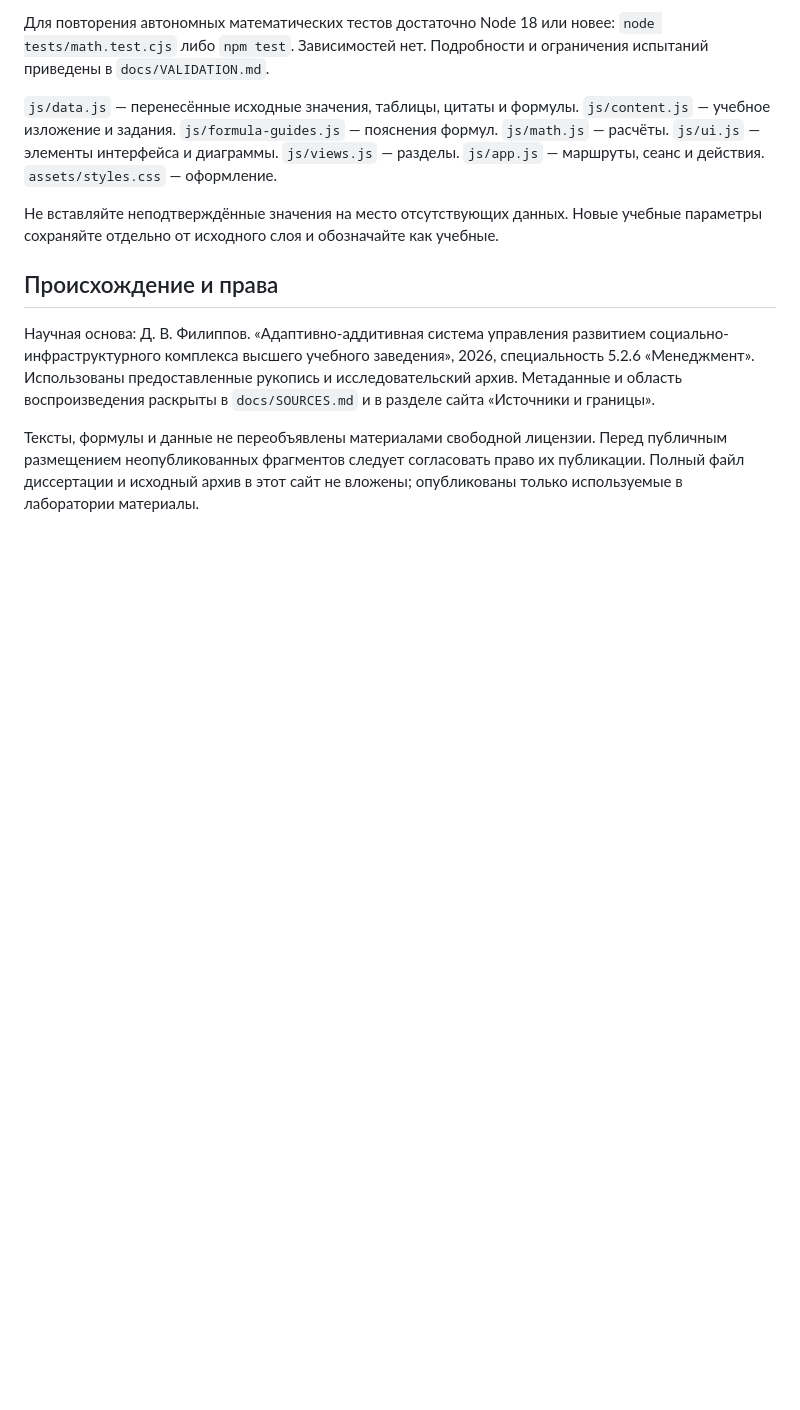
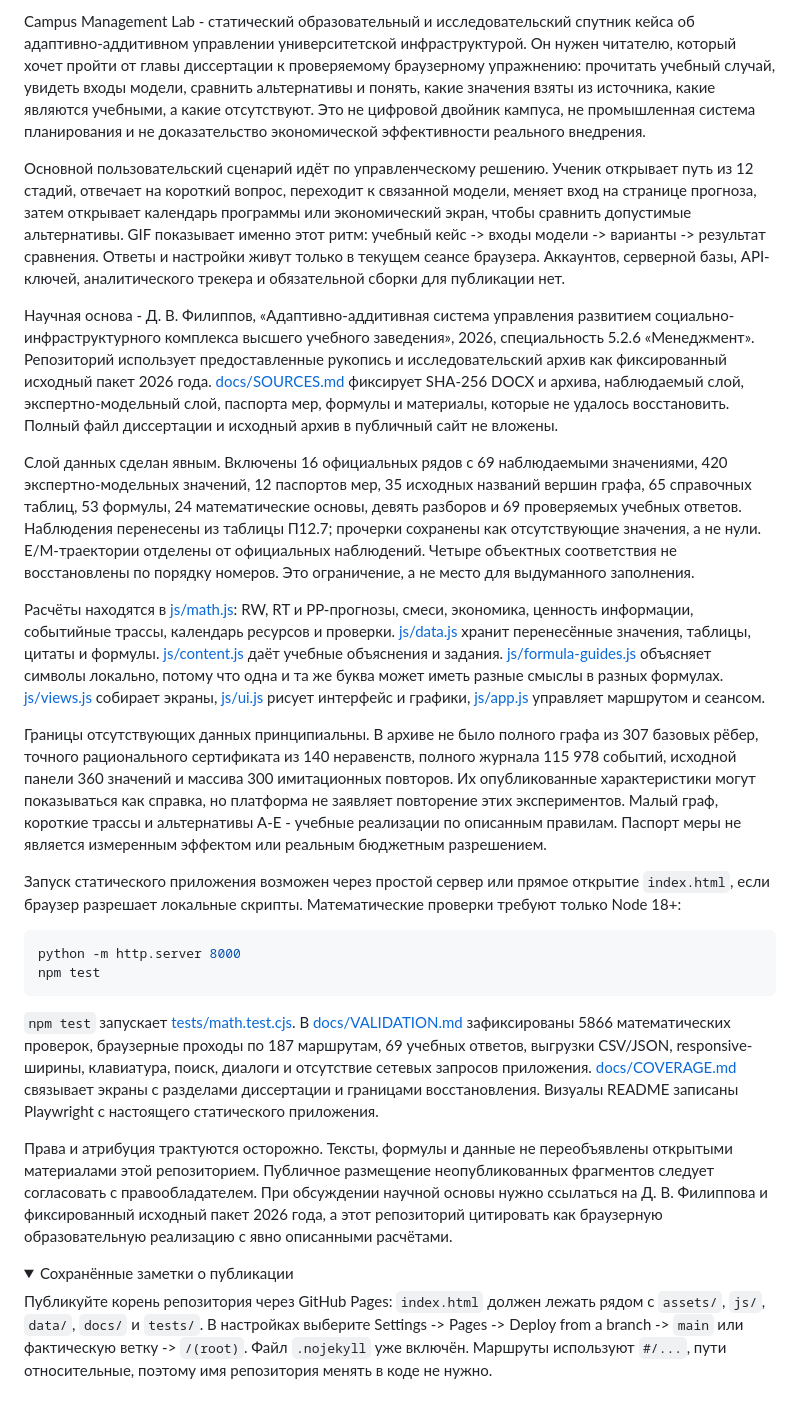
Before and after one commit to Arseniy24RUS/campus-management-lab, a Markdown page: README.md, the part around the change printed below. GitHub-like rendering; folded sections open; blank space fills up the shorter version.

````diff
--- a/README.md
+++ b/README.md
@@ -52,12 +56,30 @@
 
-Для повторения автономных математических тестов достаточно Node 18 или новее: `node tests/math.test.cjs` либо `npm test`. Зависимостей нет. Подробности и ограничения испытаний приведены в `docs/VALIDATION.md`.
+Campus Management Lab - статический образовательный и исследовательский спутник кейса об адаптивно-аддитивном управлении университетской инфраструктурой. Он нужен читателю, который хочет пройти от главы диссертации к проверяемому браузерному упражнению: прочитать учебный случай, увидеть входы модели, сравнить альтернативы и понять, какие значения взяты из источника, какие являются учебными, а какие отсутствуют. Это не цифровой двойник кампуса, не промышленная система планирования и не доказательство экономической эффективности реального внедрения.
 
-`js/data.js` — перенесённые исходные значения, таблицы, цитаты и формулы. `js/content.js` — учебное изложение и задания. `js/formula-guides.js` — пояснения формул. `js/math.js` — расчёты. `js/ui.js` — элементы интерфейса и диаграммы. `js/views.js` — разделы. `js/app.js` — маршруты, сеанс и действия. `assets/styles.css` — оформление.
+Основной пользовательский сценарий идёт по управленческому решению. Ученик открывает путь из 12 стадий, отвечает на короткий вопрос, переходит к связанной модели, меняет вход на странице прогноза, затем открывает календарь программы или экономический экран, чтобы сравнить допустимые альтернативы. GIF показывает именно этот ритм: учебный кейс -> входы модели -> варианты -> результат сравнения. Ответы и настройки живут только в текущем сеансе браузера. Аккаунтов, серверной базы, API-ключей, аналитического трекера и обязательной сборки для публикации нет.
 
-Не вставляйте неподтверждённые значения на место отсутствующих данных. Новые учебные параметры сохраняйте отдельно от исходного слоя и обозначайте как учебные.
+Научная основа - Д. В. Филиппов, «Адаптивно-аддитивная система управления развитием социально-инфраструктурного комплекса высшего учебного заведения», 2026, специальность 5.2.6 «Менеджмент». Репозиторий использует предоставленные рукопись и исследовательский архив как фиксированный исходный пакет 2026 года. [docs/SOURCES.md](docs/SOURCES.md) фиксирует SHA-256 DOCX и архива, наблюдаемый слой, экспертно-модельный слой, паспорта мер, формулы и материалы, которые не удалось восстановить. Полный файл диссертации и исходный архив в публичный сайт не вложены.
 
-## Происхождение и права
+Слой данных сделан явным. Включены 16 официальных рядов с 69 наблюдаемыми значениями, 420 экспертно-модельных значений, 12 паспортов мер, 35 исходных названий вершин графа, 65 справочных таблиц, 53 формулы, 24 математические основы, девять разборов и 69 проверяемых учебных ответов. Наблюдения перенесены из таблицы П12.7; прочерки сохранены как отсутствующие значения, а не нули. E/M-траектории отделены от официальных наблюдений. Четыре объектных соответствия не восстановлены по порядку номеров. Это ограничение, а не место для выдуманного заполнения.
 
-Научная основа: Д. В. Филиппов. «Адаптивно-аддитивная система управления развитием социально-инфраструктурного комплекса высшего учебного заведения», 2026, специальность 5.2.6 «Менеджмент». Использованы предоставленные рукопись и исследовательский архив. Метаданные и область воспроизведения раскрыты в `docs/SOURCES.md` и в разделе сайта «Источники и границы».
+Расчёты находятся в [js/math.js](js/math.js): RW, RT и PP-прогнозы, смеси, экономика, ценность информации, событийные трассы, календарь ресурсов и проверки. [js/data.js](js/data.js) хранит перенесённые значения, таблицы, цитаты и формулы. [js/content.js](js/content.js) даёт учебные объяснения и задания. [js/formula-guides.js](js/formula-guides.js) объясняет символы локально, потому что одна и та же буква может иметь разные смыслы в разных формулах. [js/views.js](js/views.js) собирает экраны, [js/ui.js](js/ui.js) рисует интерфейс и графики, [js/app.js](js/app.js) управляет маршрутом и сеансом.
 
-Тексты, формулы и данные не переобъявлены материалами свободной лицензии. Перед публичным размещением неопубликованных фрагментов следует согласовать право их публикации. Полный файл диссертации и исходный архив в этот сайт не вложены; опубликованы только используемые в лаборатории материалы.
+Границы отсутствующих данных принципиальны. В архиве не было полного графа из 307 базовых рёбер, точного рационального сертификата из 140 неравенств, полного журнала 115 978 событий, исходной панели 360 значений и массива 300 имитационных повторов. Их опубликованные характеристики могут показываться как справка, но платформа не заявляет повторение этих экспериментов. Малый граф, короткие трассы и альтернативы A-E - учебные реализации по описанным правилам. Паспорт меры не является измеренным эффектом или реальным бюджетным разрешением.
+
+Запуск статического приложения возможен через простой сервер или прямое открытие `index.html`, если браузер разрешает локальные скрипты. Математические проверки требуют только Node 18+:
+
+```bash
+python -m http.server 8000
+npm test
+```
+
+`npm test` запускает [tests/math.test.cjs](tests/math.test.cjs). В [docs/VALIDATION.md](docs/VALIDATION.md) зафиксированы 5866 математических проверок, браузерные проходы по 187 маршрутам, 69 учебных ответов, выгрузки CSV/JSON, responsive-ширины, клавиатура, поиск, диалоги и отсутствие сетевых запросов приложения. [docs/COVERAGE.md](docs/COVERAGE.md) связывает экраны с разделами диссертации и границами восстановления. Визуалы README записаны Playwright с настоящего статического приложения.
+
+Права и атрибуция трактуются осторожно. Тексты, формулы и данные не переобъявлены открытыми материалами этой репозиторием. Публичное размещение неопубликованных фрагментов следует согласовать с правообладателем. При обсуждении научной основы нужно ссылаться на Д. В. Филиппова и фиксированный исходный пакет 2026 года, а этот репозиторий цитировать как браузерную образовательную реализацию с явно описанными расчётами.
+
+<details>
+<summary>Сохранённые заметки о публикации</summary>
+
+Публикуйте корень репозитория через GitHub Pages: `index.html` должен лежать рядом с `assets/`, `js/`, `data/`, `docs/` и `tests/`. В настройках выберите Settings -> Pages -> Deploy from a branch -> `main` или фактическую ветку -> `/(root)`. Файл `.nojekyll` уже включён. Маршруты используют `#/...`, пути относительные, поэтому имя репозитория менять в коде не нужно.
+
+</details>
````
Also changed, not shown: other parts of README.md (+30 -26 lines), assets/visuals/readme/hero.png (added), 3 other files.
